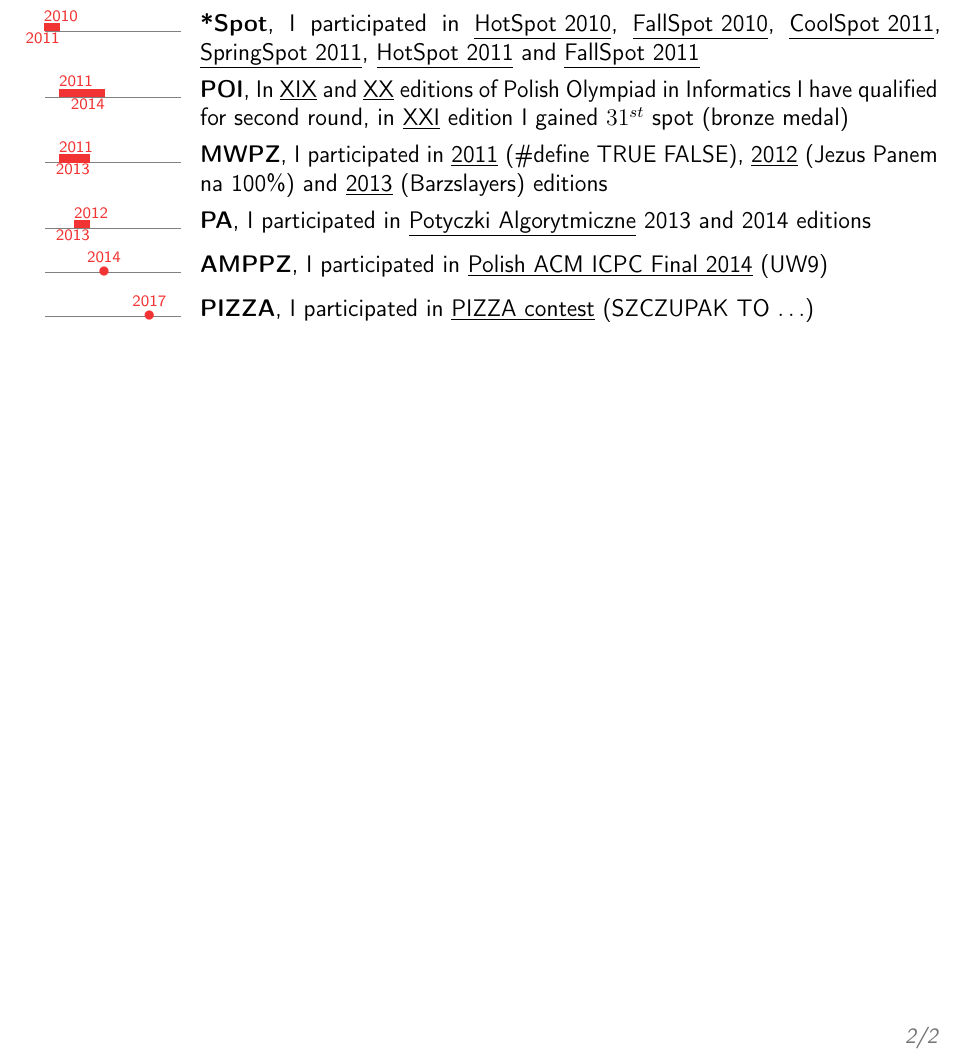
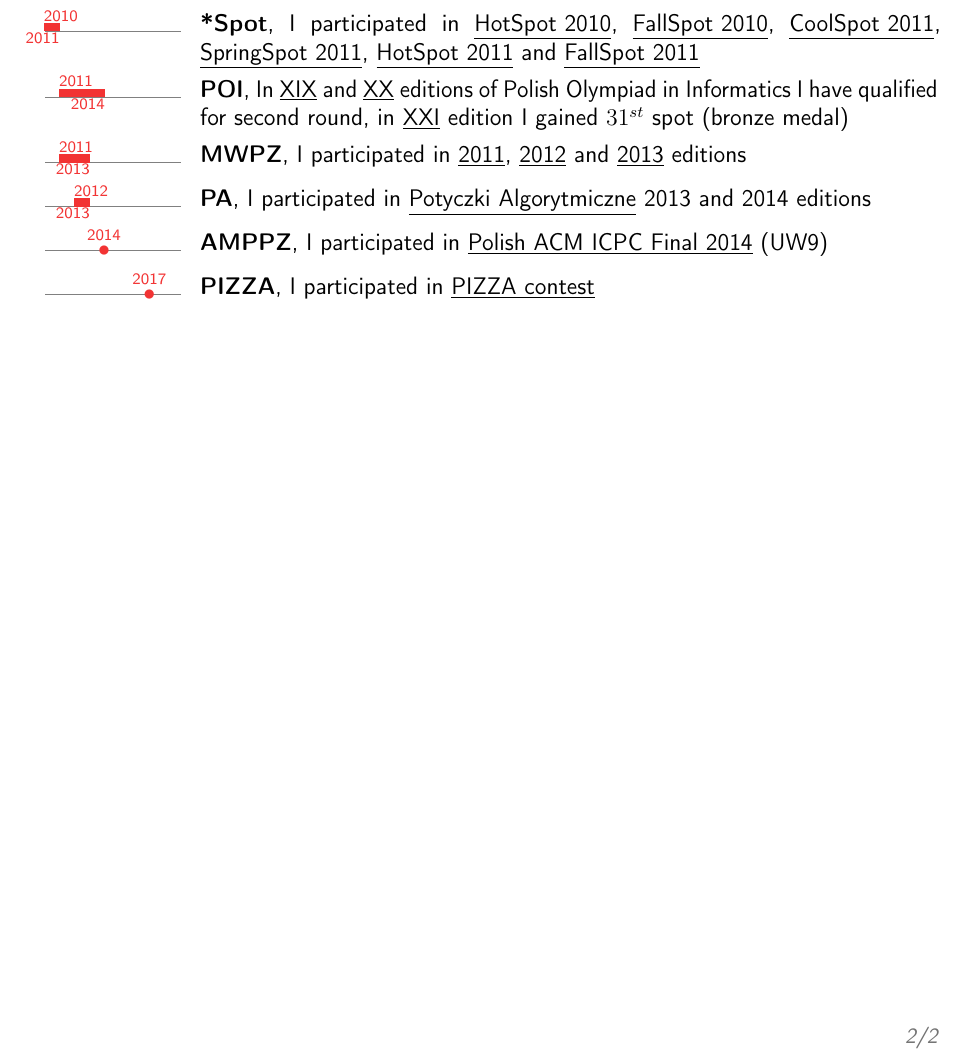
Before and after one commit to starsep/cv, a LaTeX CV (cv.tex): part of page 2 of 2, cut so that both start at the same text. Compiled offline with pdfLaTeX.

Commit message:
Team names removed.

```diff
--- a/cv.tex
+++ b/cv.tex
@@ -134,10 +134,10 @@
 \tlcventry{2011}{2014}{POI}{}{In \href{}{\underline{XIX}} and
 \href{}{\underline{XX}} editions of Polish Olympiad in Informatics I have qualified for second round,
   in \href{http://oi.edu.pl/l/21oi_3etap_wyniki/}{\underline{XXI}} edition I gained $31^{st}$ spot (bronze medal)}{}{}
-\tlcventry{2011}{2013}{MWPZ}{}{I participated in \href{http://2011.mwpz.poznan.pl/results.php}{\underline{2011}} (\#define TRUE FALSE),
-  \href{http://2012.mwpz.poznan.pl/results.php}{\underline{2012}} (Jezus~Panem na~100\%) and
-  \href{http://2013.mwpz.poznan.pl/rankingK.php}{\underline{2013}} (Barzslayers) editions}{}{}
+\tlcventry{2011}{2013}{MWPZ}{}{I participated in \href{http://2011.mwpz.poznan.pl/results.php}{\underline{2011}},
+  \href{http://2012.mwpz.poznan.pl/results.php}{\underline{2012}} and
+  \href{http://2013.mwpz.poznan.pl/rankingK.php}{\underline{2013}} editions}{}{}
 \tlcventry{2012}{2013}{PA}{}{I participated in \href{http://potyczki.mimuw.edu.pl/}{\underline{Potyczki Algorytmiczne}} 2013 and 2014 editions}{}{}
 \tldatecventry{2014}{AMPPZ}{}{I participated in \href{http://amppz.mimuw.edu.pl/ranking/ranking.html}{\underline{Polish ACM ICPC Final 2014}} (UW9)}{}{}
-\tldatecventry{2017}{PIZZA}{}{I participated in \href{http://pizza.natodia.net/2017/results/finals/}{\underline{PIZZA contest}} (SZCZUPAK TO $\dots$)}{}{}
+\tldatecventry{2017}{PIZZA}{}{I participated in \href{http://pizza.natodia.net/2017/results/finals/}{\underline{PIZZA contest}}}{}{}
 \end{document}
```
Also changed, not shown: docs/cv-compressed.pdf, docs/cv.pdf, docs/resume.pdf.
